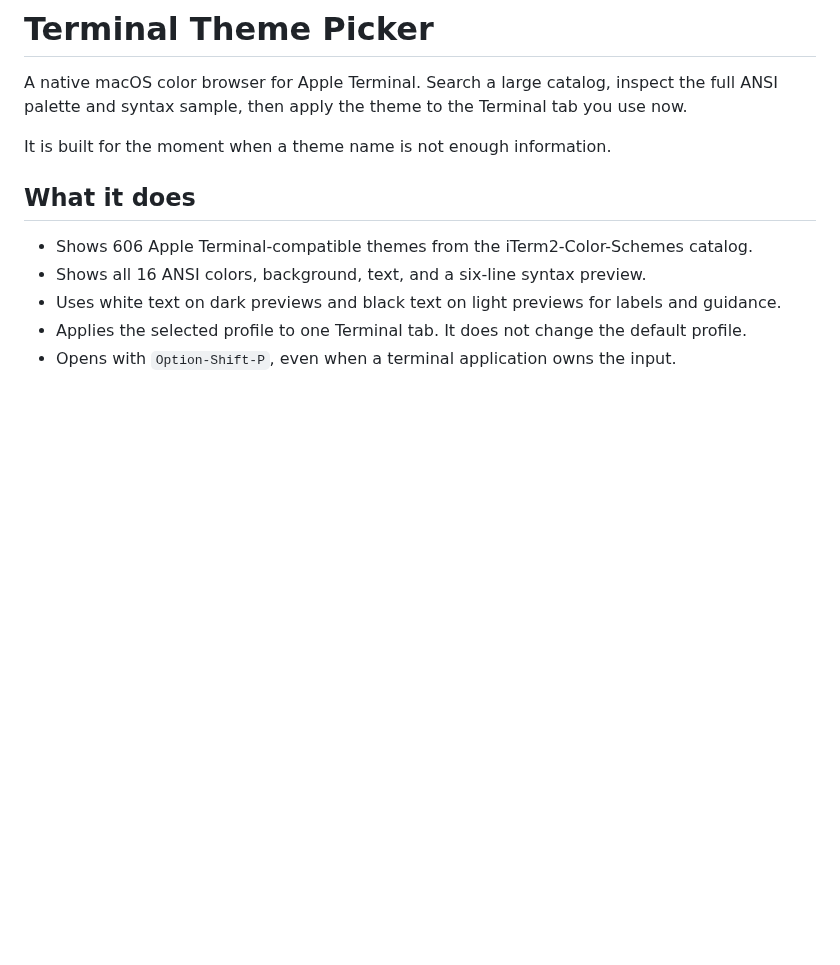
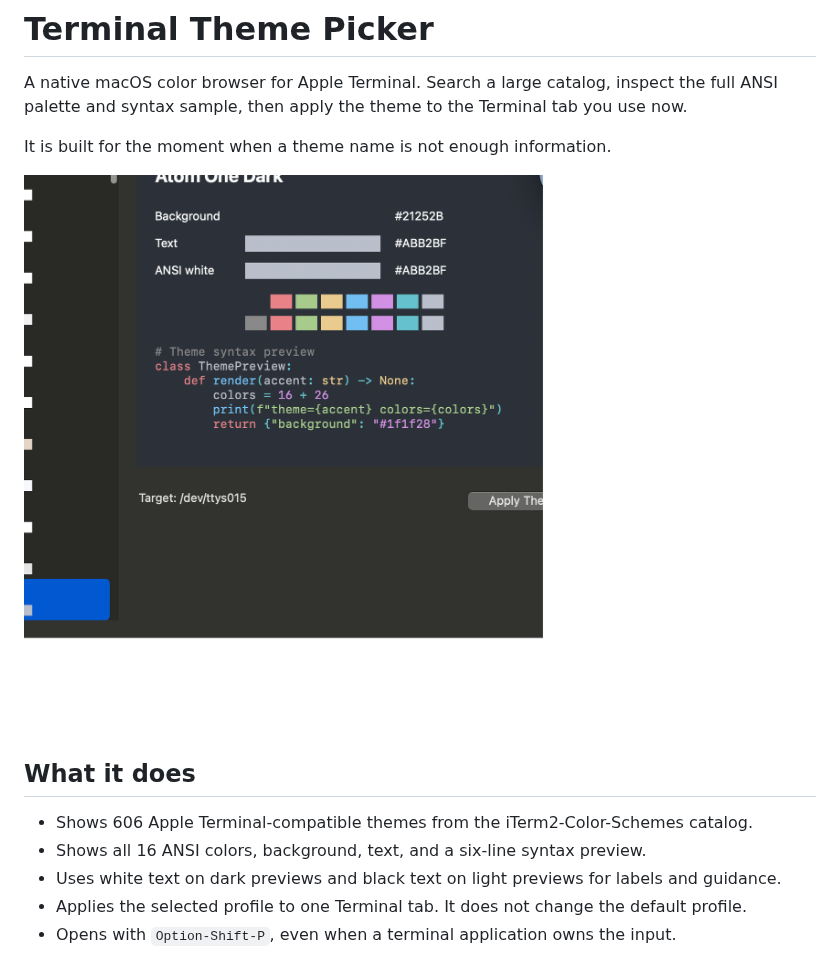
Before and after one commit to 0-CYBERDYNE-SYSTEMS-0/macOS-terminal-theme-picker, a Markdown page: README.md, the part around the change. Drawn GitHub-style; pictures changed too: assets/theme-picker-ui.png (added); blank space fills up the shorter version.

Commit message:
docs: add picker screenshot

```diff
--- a/README.md
+++ b/README.md
@@ -7,6 +7,8 @@
 A native macOS color browser for Apple Terminal. Search a large catalog, inspect the full ANSI palette and syntax sample, then apply the theme to the Terminal tab you use now.
 
 It is built for the moment when a theme name is not enough information.
+
+![Terminal Theme Picker with the Atom One Dark preview](assets/theme-picker-ui.png)
 
 ## What it does
 
```
